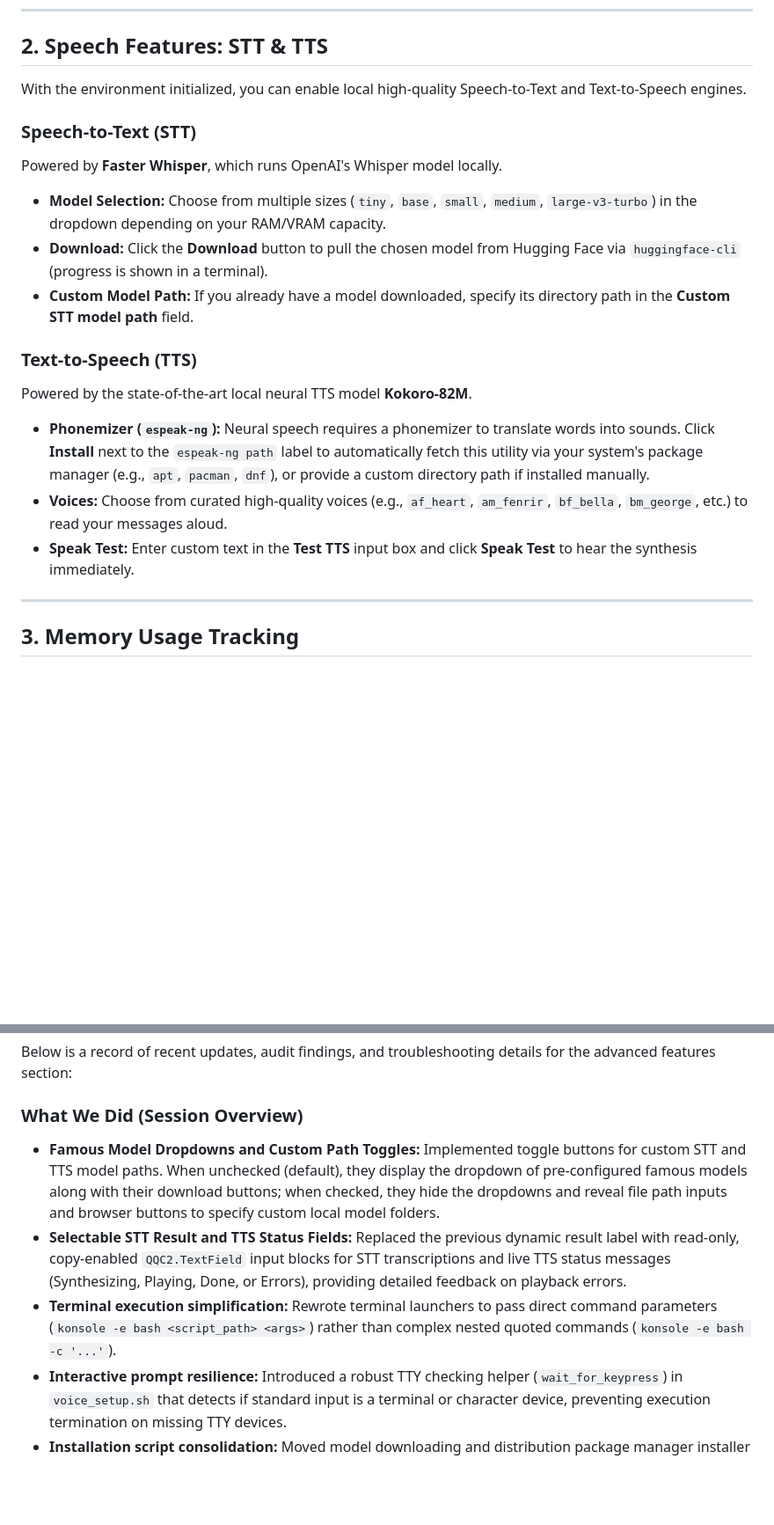
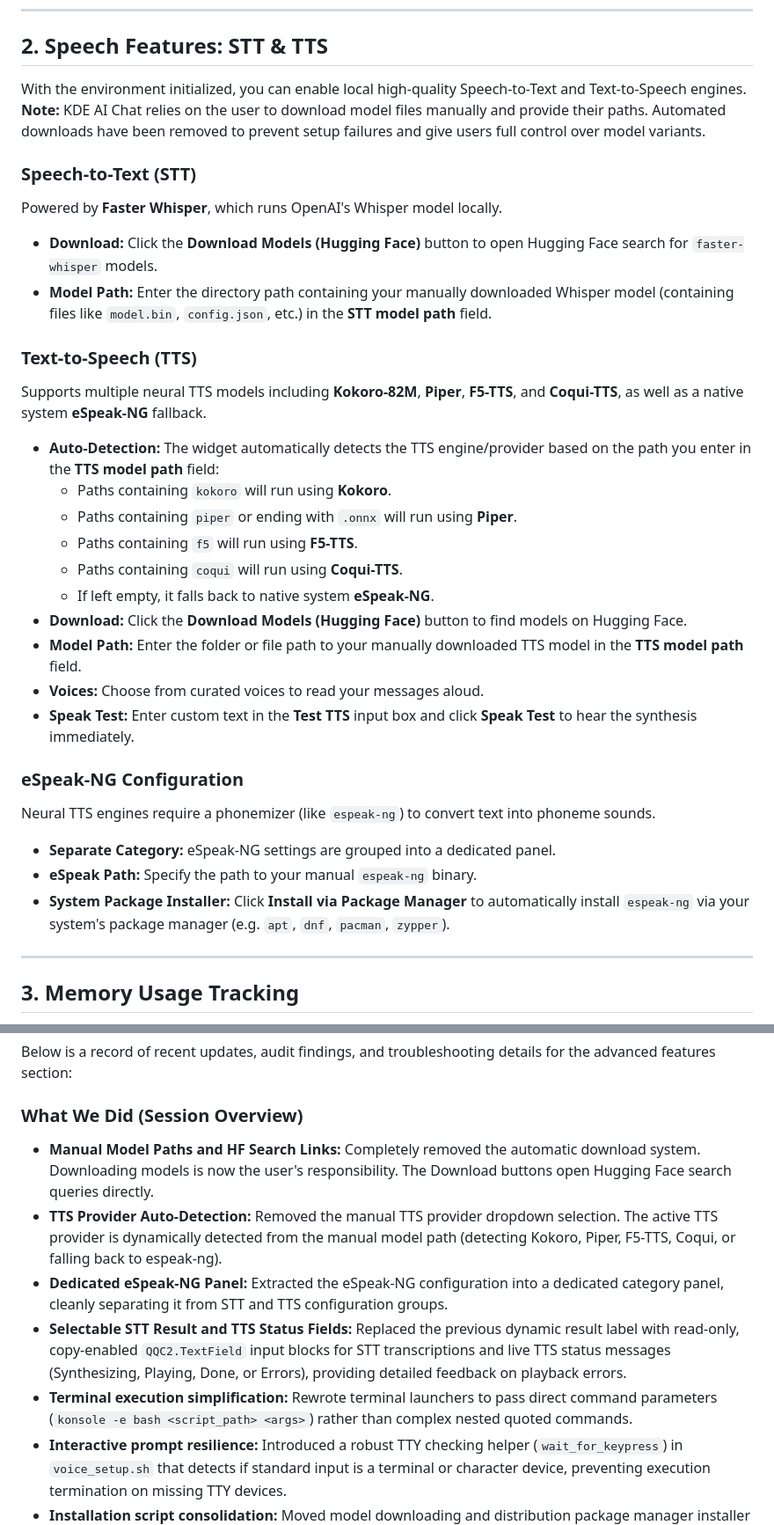
Before and after one commit to racstan/KDE-AI-Chat, a Markdown page: docs/advancedfeatures.md, 2 parts joined by grey strips. Shown at 88% size. Rendered like a GitHub page; blank space fills up the shorter version.

Commit message:
Update docs/advancedfeatures.md to detail manual model paths, auto-detection, and the separate eSpeak-NG configuration group

```diff
--- a/docs/advancedfeatures.md
+++ b/docs/advancedfeatures.md
@@ -39,19 +39,31 @@ You can set up the virtual environment in one of two modes from the **Advanced S
 
 ## 2. Speech Features: STT & TTS
 
-With the environment initialized, you can enable local high-quality Speech-to-Text and Text-to-Speech engines.
+With the environment initialized, you can enable local high-quality Speech-to-Text and Text-to-Speech engines. **Note:** KDE AI Chat relies on the user to download model files manually and provide their paths. Automated downloads have been removed to prevent setup failures and give users full control over model variants.
 
 ### Speech-to-Text (STT)
 Powered by **Faster Whisper**, which runs OpenAI's Whisper model locally.
-*   **Model Selection:** Choose from multiple sizes (`tiny`, `base`, `small`, `medium`, `large-v3-turbo`) in the dropdown depending on your RAM/VRAM capacity.
-*   **Download:** Click the **Download** button to pull the chosen model from Hugging Face via `huggingface-cli` (progress is shown in a terminal).
-*   **Custom Model Path:** If you already have a model downloaded, specify its directory path in the **Custom STT model path** field.
+*   **Download:** Click the **Download Models (Hugging Face)** button to open Hugging Face search for `faster-whisper` models.
+*   **Model Path:** Enter the directory path containing your manually downloaded Whisper model (containing files like `model.bin`, `config.json`, etc.) in the **STT model path** field.
 
 ### Text-to-Speech (TTS)
-Powered by the state-of-the-art local neural TTS model **Kokoro-82M**.
-*   **Phonemizer (`espeak-ng`):** Neural speech requires a phonemizer to translate words into sounds. Click **Install** next to the `espeak-ng path` label to automatically fetch this utility via your system's package manager (e.g., `apt`, `pacman`, `dnf`), or provide a custom directory path if installed manually.
-*   **Voices:** Choose from curated high-quality voices (e.g., `af_heart`, `am_fenrir`, `bf_bella`, `bm_george`, etc.) to read your messages aloud.
+Supports multiple neural TTS models including **Kokoro-82M**, **Piper**, **F5-TTS**, and **Coqui-TTS**, as well as a native system **eSpeak-NG** fallback.
+*   **Auto-Detection:** The widget automatically detects the TTS engine/provider based on the path you enter in the **TTS model path** field:
+    *   Paths containing `kokoro` will run using **Kokoro**.
+    *   Paths containing `piper` or ending with `.onnx` will run using **Piper**.
+    *   Paths containing `f5` will run using **F5-TTS**.
+    *   Paths containing `coqui` will run using **Coqui-TTS**.
+    *   If left empty, it falls back to native system **eSpeak-NG**.
+*   **Download:** Click the **Download Models (Hugging Face)** button to find models on Hugging Face.
+*   **Model Path:** Enter the folder or file path to your manually downloaded TTS model in the **TTS model path** field.
+*   **Voices:** Choose from curated voices to read your messages aloud.
 *   **Speak Test:** Enter custom text in the **Test TTS** input box and click **Speak Test** to hear the synthesis immediately.
+
+### eSpeak-NG Configuration
+Neural TTS engines require a phonemizer (like `espeak-ng`) to convert text into phoneme sounds.
+*   **Separate Category:** eSpeak-NG settings are grouped into a dedicated panel.
+*   **eSpeak Path:** Specify the path to your manual `espeak-ng` binary.
+*   **System Package Installer:** Click **Install via Package Manager** to automatically install `espeak-ng` via your system's package manager (e.g. `apt`, `dnf`, `pacman`, `zypper`).
 
 ---
 
@@ -94,9 +106,11 @@ API Keys can be stored securely using standard desktop keyrings instead of plain
 Below is a record of recent updates, audit findings, and troubleshooting details for the advanced features section:
 
 ### What We Did (Session Overview)
-*   **Famous Model Dropdowns and Custom Path Toggles:** Implemented toggle buttons for custom STT and TTS model paths. When unchecked (default), they display the dropdown of pre-configured famous models along with their download buttons; when checked, they hide the dropdowns and reveal file path inputs and browser buttons to specify custom local model folders.
+*   **Manual Model Paths and HF Search Links:** Completely removed the automatic download system. Downloading models is now the user's responsibility. The Download buttons open Hugging Face search queries directly.
+*   **TTS Provider Auto-Detection:** Removed the manual TTS provider dropdown selection. The active TTS provider is dynamically detected from the manual model path (detecting Kokoro, Piper, F5-TTS, Coqui, or falling back to espeak-ng).
+*   **Dedicated eSpeak-NG Panel:** Extracted the eSpeak-NG configuration into a dedicated category panel, cleanly separating it from STT and TTS configuration groups.
 *   **Selectable STT Result and TTS Status Fields:** Replaced the previous dynamic result label with read-only, copy-enabled `QQC2.TextField` input blocks for STT transcriptions and live TTS status messages (Synthesizing, Playing, Done, or Errors), providing detailed feedback on playback errors.
-*   **Terminal execution simplification:** Rewrote terminal launchers to pass direct command parameters (`konsole -e bash <script_path> <args>`) rather than complex nested quoted commands (`konsole -e bash -c '...'`).
+*   **Terminal execution simplification:** Rewrote terminal launchers to pass direct command parameters (`konsole -e bash <script_path> <args>`) rather than complex nested quoted commands.
 *   **Interactive prompt resilience:** Introduced a robust TTY checking helper (`wait_for_keypress`) in `voice_setup.sh` that detects if standard input is a terminal or character device, preventing execution termination on missing TTY devices.
 *   **Installation script consolidation:** Moved model downloading and distribution package manager installer command compositions out of QML and directly into central sub-modes of `voice_setup.sh` for unified terminal output, progress visualizers, and keypress handling.
 *   **Configurable CPU/GPU Setup:** Decoupled virtual environment setups into explicit GPU (with CUDA libraries) and CPU (lightweight/clean) setups.
```
